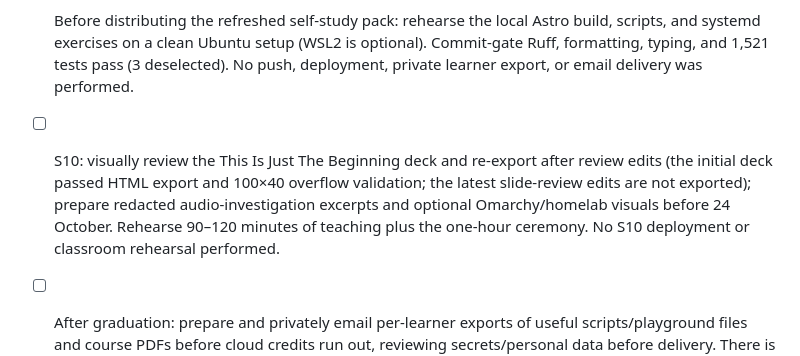
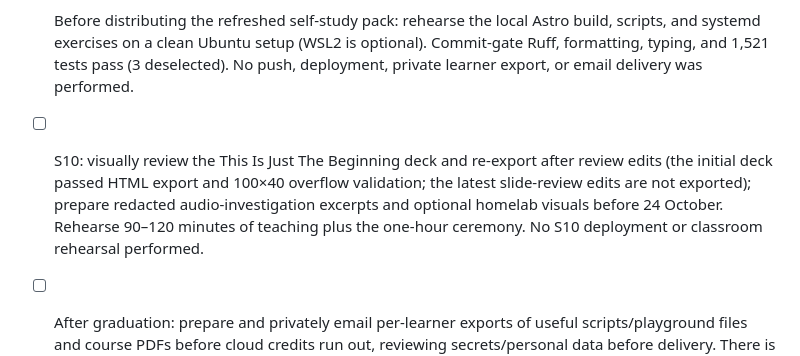
Before and after one commit to KolamAyerMakers/monorepo, a Markdown page: TODO.md, the part around the change. GitHub-like rendering.

```diff
--- a/TODO.md
+++ b/TODO.md
@@ -6,7 +6,7 @@
 - [x] Complete PDF layout/link review: visually review the full pre-fix 303-page library, then all 66 final guide/session/affected-card pages. The shared wrapping fix removes the 11 observed overflow cases. The final archive contains 211 PDFs and 303 pages; all 873 cross-document links and 15 named destinations resolve, with no measured text overrun beyond 4pt outside the 22mm margins. Review artifacts are in `/tmp/opencode/self-study-wrap-final/`.
 - [ ] Before distributing the refreshed self-study pack: rehearse the local Astro build, scripts, and systemd exercises on a clean Ubuntu setup (WSL2 is optional). Commit-gate Ruff, formatting, typing, and 1,521 tests pass (3 deselected). No push, deployment, private learner export, or email delivery was performed.
 
-- [ ] S10: visually review the This Is Just The Beginning deck and re-export after review edits (the initial deck passed HTML export and 100×40 overflow validation; the latest slide-review edits are not exported); prepare redacted audio-investigation excerpts and optional Omarchy/homelab visuals before 24 October. Rehearse 90–120 minutes of teaching plus the one-hour ceremony. No S10 deployment or classroom rehearsal performed.
+- [ ] S10: visually review the This Is Just The Beginning deck and re-export after review edits (the initial deck passed HTML export and 100×40 overflow validation; the latest slide-review edits are not exported); prepare redacted audio-investigation excerpts and optional homelab visuals before 24 October. Rehearse 90–120 minutes of teaching plus the one-hour ceremony. No S10 deployment or classroom rehearsal performed.
 - [ ] After graduation: prepare and privately email per-learner exports of useful scripts/playground files and course PDFs before cloud credits run out, reviewing secrets/personal data before delivery. There is no confirmed server closure date. Do not include purchased Julia Evans PDFs or require site migration. Export tooling, email delivery, and server shutdown need separate authorization.
 
 - [ ] Verify Salt-SSH agent authentication with `uv run salt-runner ssh-test lf-dev`; roster defaults now use Salt's `priv: agent-forwarding` sentinel and `identities_only: false`. No Salt application performed.
```
Also changed, not shown: 1 other file.
